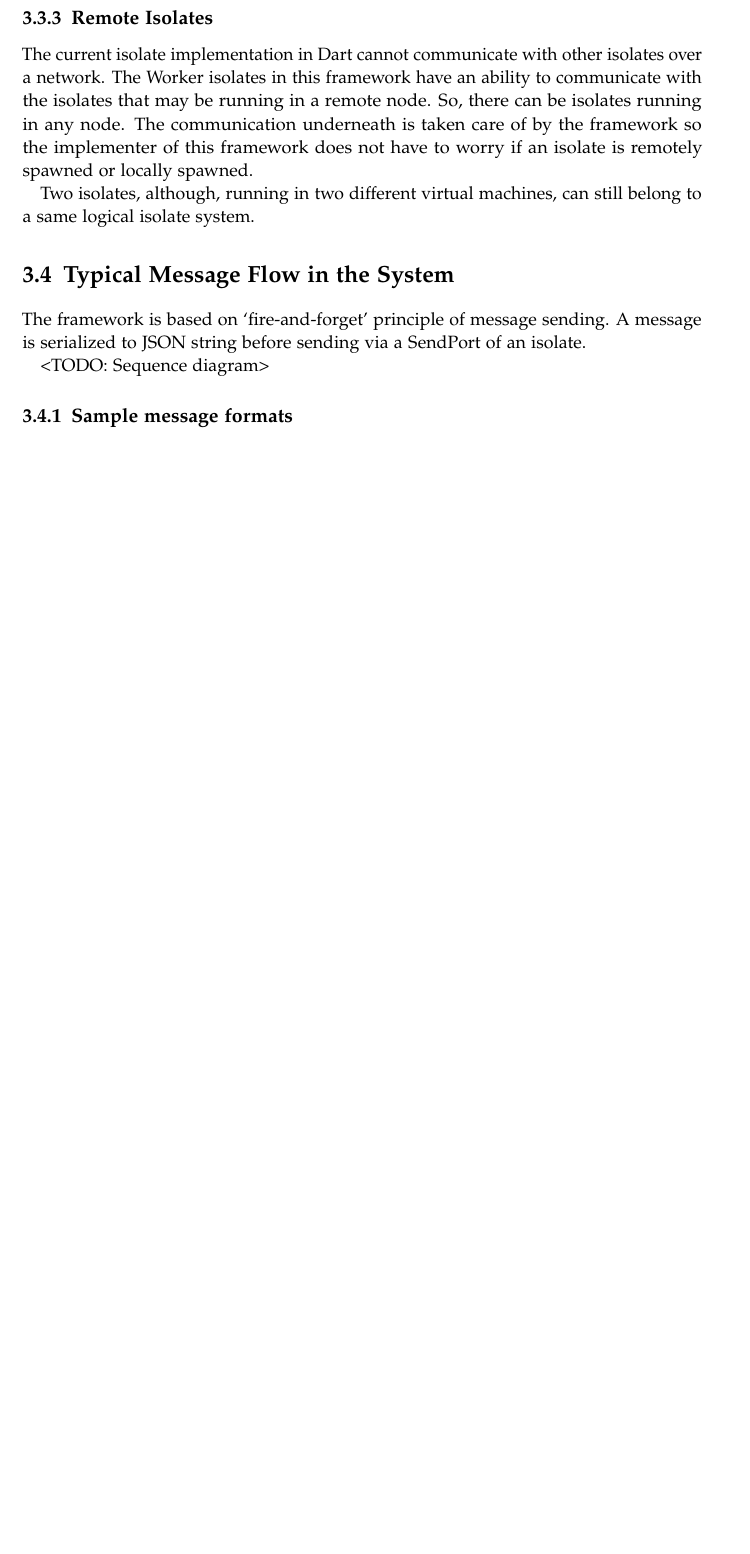
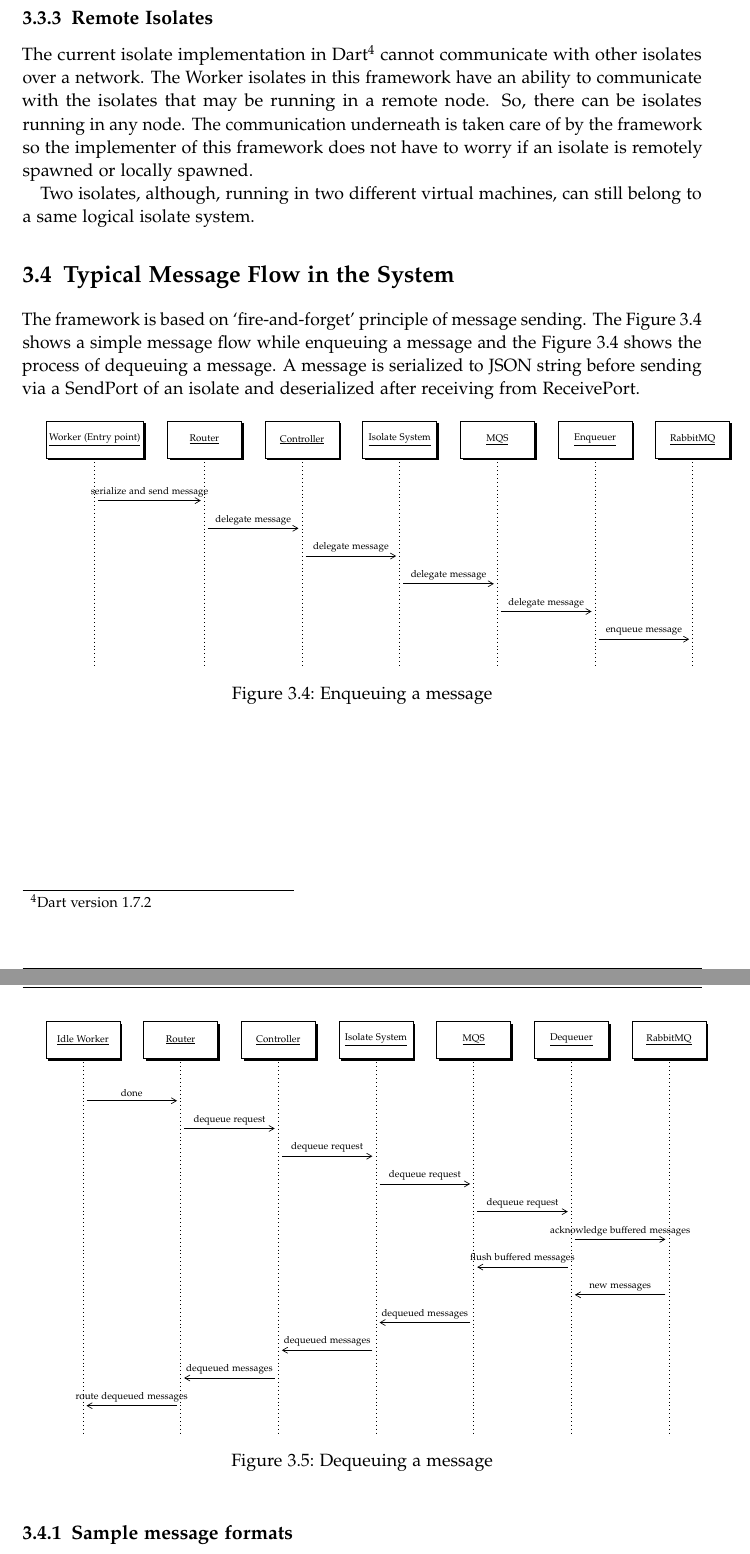
Before and after one commit to sushilman/thesis_report, a LaTeX thesis (main.tex, which reads chapters/system_design.tex): part of page 50 of 67 before the commit and two parts of pages 50 and 51 of 68 after it, the two joined at a grey line, cut so that both start at the same text, the shorter picture padded with empty space. Compiled offline with pdfLaTeX.

Commit message:
added two sequence diagrams

```diff
--- a/chapters/system_design.tex
+++ b/chapters/system_design.tex
@@ -354,12 +358,63 @@ It is possible for the source code, of an isolate, to reside in a remote reposit
 
 \subsection{Remote Isolates}
 \label{subsec:remoteIsolate}
-  The current isolate implementation in Dart cannot communicate with other isolates over a network. The Worker isolates in this framework have an ability to communicate with the isolates that may be running in a remote node. So, there can be isolates running in any node. The communication underneath is taken care of by the framework so the implementer of this framework does not have to worry if an isolate is remotely spawned or locally spawned.
+  The current isolate implementation in Dart\footnote{Dart version 1.7.2} cannot communicate with other isolates over a network. The Worker isolates in this framework have an ability to communicate with the isolates that may be running in a remote node. So, there can be isolates running in any node. The communication underneath is taken care of by the framework so the implementer of this framework does not have to worry if an isolate is remotely spawned or locally spawned.
 
   Two isolates, although, running in two different virtual machines, can still belong to a same logical isolate system.
 
 \section{Typical Message Flow in the System}
-The framework is based on ‘fire-and-forget’ principle of message sending.
-A message is serialized to JSON string before sending via a SendPort of an isolate.
+The framework is based on ‘fire-and-forget’ principle of message sending. The \autoref{fig:enqueueMessage} shows a simple message flow while enqueuing a message and the \autoref{fig:dequeueMessage} shows the process of dequeuing a message.
+A message is serialized to JSON string before sending via a SendPort of an isolate and deserialized after receiving from ReceivePort.
 
-<TODO: Sequence diagram>
+\begin{figure}[H]
+  \centering
+  \tiny
+\begin{sequencediagram}
+\newinst[0.5]{w}{Worker (Entry point)}
+\newinst[0.5]{r}{Router}
+\newinst[0.5]{c}{Controller}
+\newinst[0.5]{s}{Isolate System}
+\newinst[0.5]{m}{MQS}
+\newinst[0.5]{e}{Enqueuer}
+\newinst[0.5]{rab}{RabbitMQ}
+
+  % \mess{u}{send message}{w}
+  \mess{w}{serialize and send message}{r}
+  \mess{r}{delegate message}{c}
+  \mess{c}{delegate message}{s}
+  \mess{s}{delegate message}{m}
+  \mess{m}{delegate message}{e}
+  \mess{e}{enqueue message}{rab}
+
+\end{sequencediagram}
+  \caption{Enqueuing a message}
+\end{figure}
+\label{fig:enqueueMessage}
+\normalsize
+
+\begin{figure}[H]
+  \centering
+  \tiny
+\begin{sequencediagram}
+\newinst[0.5]{w}{Idle Worker}
+\newinst[0.5]{r}{Router}
+\newinst[0.5]{c}{Controller}
+\newinst[0.5]{s}{Isolate System}
+\newinst[0.5]{m}{MQS}
+\newinst[0.5]{deq}{Dequeuer}
+\newinst[0.5]{rab}{RabbitMQ}
+
+  \mess{w}{done}{r}
+  \mess{r}{dequeue request}{c}
+  \mess{c}{dequeue request}{s}
+  \mess{s}{dequeue request}{m}
+  \mess{m}{dequeue request}{deq}
+  \mess{deq}{acknowledge buffered messages}{rab}
+  \mess{deq}{flush buffered messages}{m}
+  \mess{rab}{new messages}{deq}
+  \mess{m}{dequeued messages}{s}
+  \mess{s}{dequeued messages}{c}
+  \mess{c}{dequeued messages}{r}
+  \mess{r}{route dequeued messages}{w}
+\end{sequencediagram}
+  \caption{Dequeuing a message}
```
Also changed, not shown: main.pdf, chapters/system_design.tex (49 more changed lines), 1 other file.
